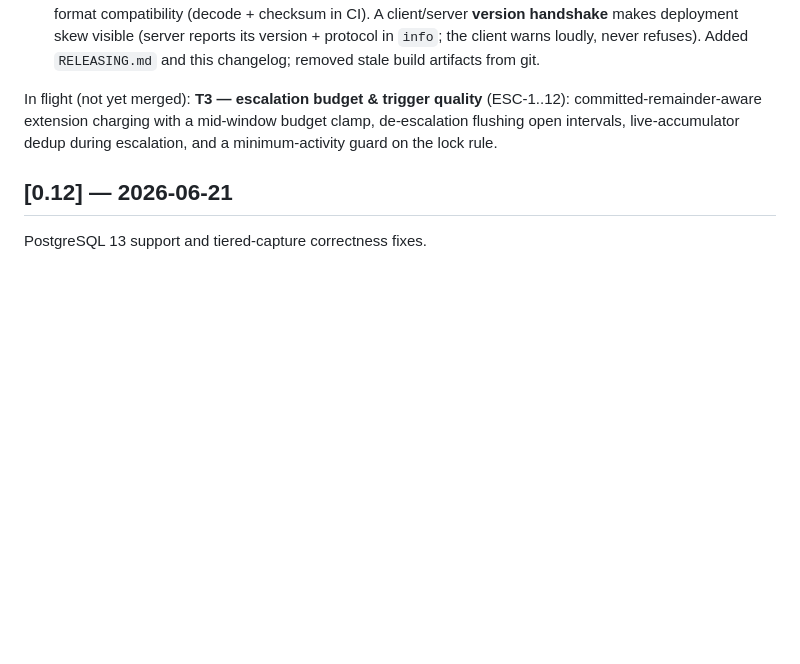
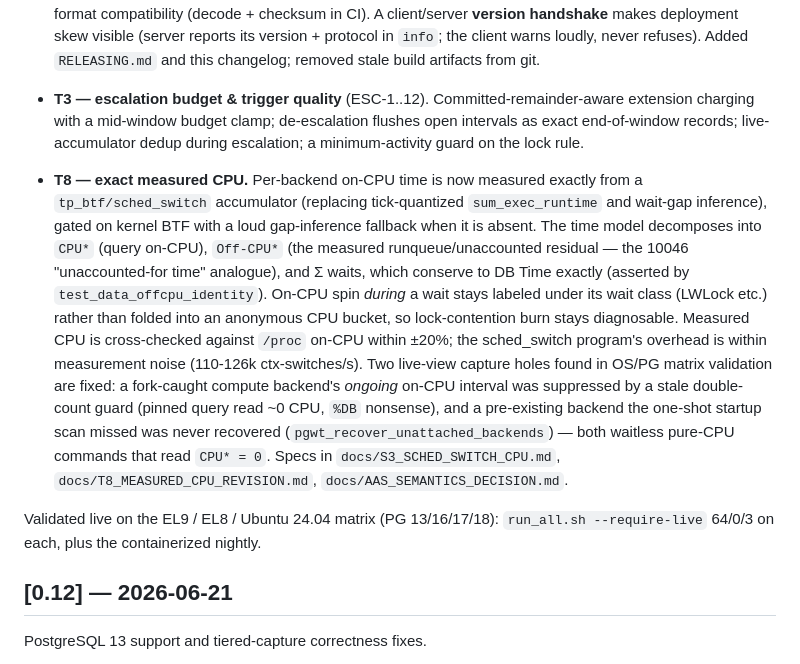
Before and after one commit to AboEl3iz/pg_wait_tracer, a Markdown page: CHANGELOG.md, the part around one of its changes. Drawn GitHub-style; blank space fills up the shorter version.

Commit message:
docs(CHANGELOG): cut 0.13 — Trust Milestone (T0-T8) + measured-CPU fixes
Move the Unreleased Trust Milestone entries under [0.13] — 2026-07-21;
T3 (escalation budget) is merged, not in flight; add T8 exact measured
CPU (sched_switch accumulator, CPU*/Off-CPU* decomposition, on-CPU spin
kept under its wait label) and the two live-view capture fixes
(fork-caught ongoing CPU, straddle scan-race recovery). Matrix-validated
EL9/EL8/Ubuntu 64/0/3.

```diff
--- a/CHANGELOG.md
+++ b/CHANGELOG.md
@@ -62,10 +64,33 @@ field escapes lived. Merged so far:
   version + protocol in `info`; the client warns loudly, never refuses). Added
   `RELEASING.md` and this changelog; removed stale build artifacts from git.
 
-In flight (not yet merged): **T3 — escalation budget & trigger quality**
-(ESC-1..12): committed-remainder-aware extension charging with a mid-window
-budget clamp, de-escalation flushing open intervals, live-accumulator dedup
-during escalation, and a minimum-activity guard on the lock rule.
+- **T3 — escalation budget & trigger quality** (ESC-1..12).
+  Committed-remainder-aware extension charging with a mid-window budget clamp;
+  de-escalation flushes open intervals as exact end-of-window records;
+  live-accumulator dedup during escalation; a minimum-activity guard on the
+  lock rule.
+- **T8 — exact measured CPU.** Per-backend on-CPU time is now measured exactly
+  from a `tp_btf/sched_switch` accumulator (replacing tick-quantized
+  `sum_exec_runtime` and wait-gap inference), gated on kernel BTF with a loud
+  gap-inference fallback when it is absent. The time model decomposes into
+  `CPU*` (query on-CPU), `Off-CPU*` (the measured runqueue/unaccounted
+  residual — the 10046 "unaccounted-for time" analogue), and Σ waits, which
+  conserve to DB Time exactly (asserted by `test_data_offcpu_identity`).
+  On-CPU spin *during* a wait stays labeled under its wait class (LWLock etc.)
+  rather than folded into an anonymous CPU bucket, so lock-contention burn
+  stays diagnosable. Measured CPU is cross-checked against `/proc` on-CPU
+  within ±20%; the sched_switch program's overhead is within measurement noise
+  (110-126k ctx-switches/s). Two live-view capture holes found in OS/PG matrix
+  validation are fixed: a fork-caught compute backend's *ongoing* on-CPU
+  interval was suppressed by a stale double-count guard (pinned query read ~0
+  CPU, `%DB` nonsense), and a pre-existing backend the one-shot startup scan
+  missed was never recovered (`pgwt_recover_unattached_backends`) — both
+  waitless pure-CPU commands that read `CPU* = 0`. Specs in
+  `docs/S3_SCHED_SWITCH_CPU.md`, `docs/T8_MEASURED_CPU_REVISION.md`,
+  `docs/AAS_SEMANTICS_DECISION.md`.
+
+Validated live on the EL9 / EL8 / Ubuntu 24.04 matrix (PG 13/16/17/18):
+`run_all.sh --require-live` 64/0/3 on each, plus the containerized nightly.
 
 ## [0.12] — 2026-06-21
 
```
Also changed, not shown: other parts of CHANGELOG.md (+2 -0 lines).
